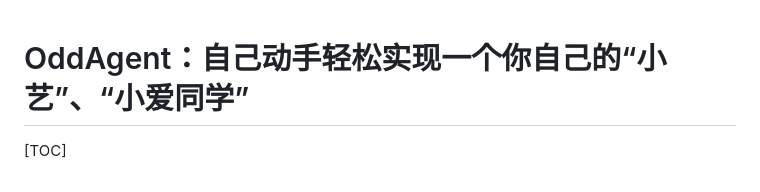
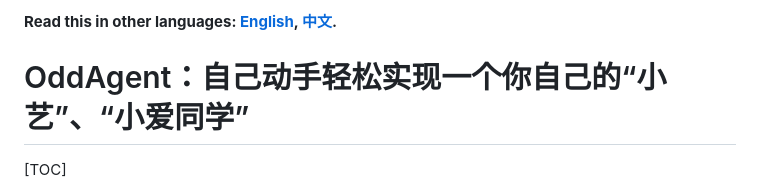
Before and after one commit to oddmeta/oddagent, a Markdown page: README.md, the part around the change. Drawn GitHub-style.

```diff
--- a/README.md
+++ b/README.md
@@ -1,3 +1,5 @@
+**Read this in other languages: [English](README.en.md), [中文](README.md).**
+
 # OddAgent：自己动手轻松实现一个你自己的“小艺”、“小爱同学”
 
 [TOC]
```
Also changed, not shown: README.en.md (+2 -0 lines).
